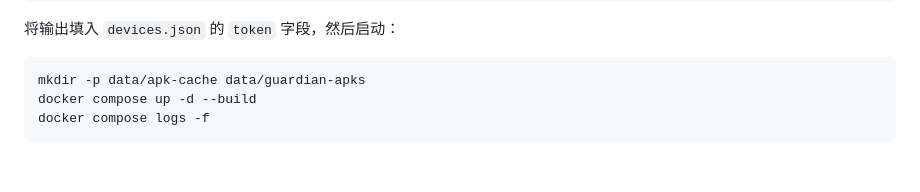
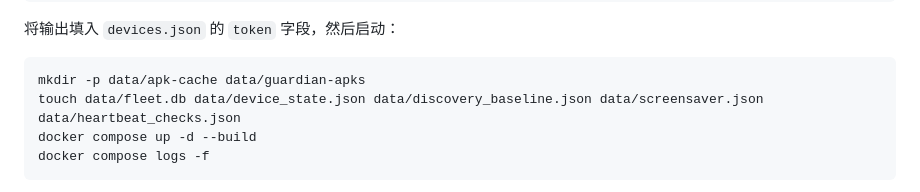
Before and after one commit to chenpeng198877/pulse-console-cn, a Markdown page: README.md, the part around the change. Drawn GitHub-style; blank space fills up the shorter version.

Commit message:
Document persistent runtime file initialization

````diff
--- a/README.md
+++ b/README.md
@@ -38,6 +38,7 @@ openssl rand -hex 32
 
 ```sh
 mkdir -p data/apk-cache data/guardian-apks
+touch data/fleet.db data/device_state.json data/discovery_baseline.json data/screensaver.json data/heartbeat_checks.json
 docker compose up -d --build
 docker compose logs -f
 ```
````
